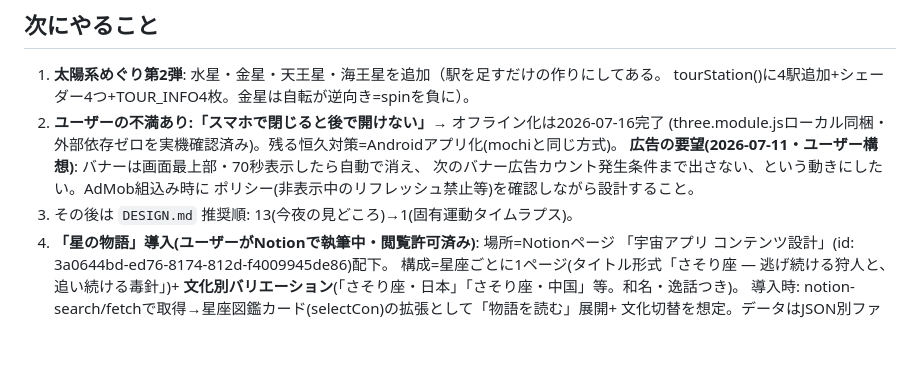
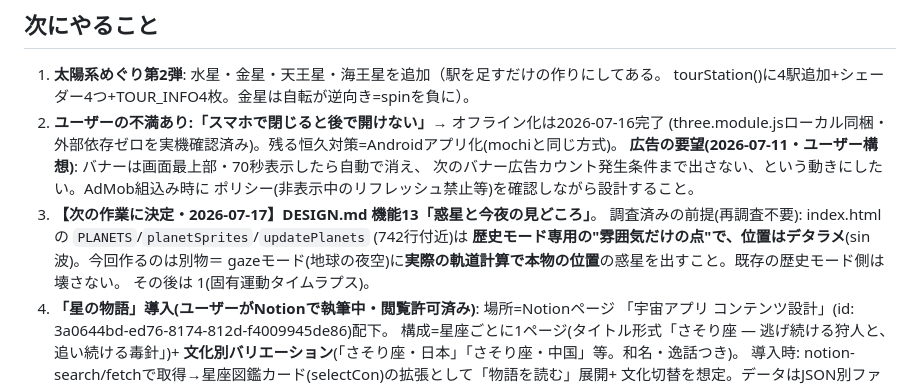
Before and after one commit to keronimo119-ui/uchu, a Markdown page: docs/HANDOFF.md, the part around the change. GitHub-like rendering; blank space fills up the shorter version.

Commit message:
次の作業を機能13(惑星と今夜の見どころ)に決定・既存惑星コードの調査結果を記録

```diff
--- a/docs/HANDOFF.md
+++ b/docs/HANDOFF.md
@@ -36,7 +36,11 @@
    **広告の要望(2026-07-11・ユーザー構想)**: バナーは画面最上部・70秒表示したら自動で消え、
    次のバナー広告カウント発生条件まで出さない、という動きにしたい。AdMob組込み時に
    ポリシー(非表示中のリフレッシュ禁止等)を確認しながら設計すること。
-3. その後は `DESIGN.md` 推奨順: 13(今夜の見どころ)→1(固有運動タイムラプス)。
+3. **【次の作業に決定・2026-07-17】DESIGN.md 機能13「惑星と今夜の見どころ」**。
+   調査済みの前提(再調査不要): index.html の `PLANETS`/`planetSprites`/`updatePlanets` (742行付近)は
+   **歴史モード専用の"雰囲気だけの点"で、位置はデタラメ**(sin波)。今回作るのは別物＝
+   gazeモード(地球の夜空)に**実際の軌道計算で本物の位置**の惑星を出すこと。既存の歴史モード側は壊さない。
+   その後は 1(固有運動タイムラプス)。
 4. **「星の物語」導入(ユーザーがNotionで執筆中・閲覧許可済み)**: 場所=Notionページ
    「宇宙アプリ コンテンツ設計」(id: 3a0644bd-ed76-8174-812d-f4009945de86)配下。
    構成=星座ごとに1ページ(タイトル形式「さそり座 — 逃げ続ける狩人と、追い続ける毒針」)+
```
